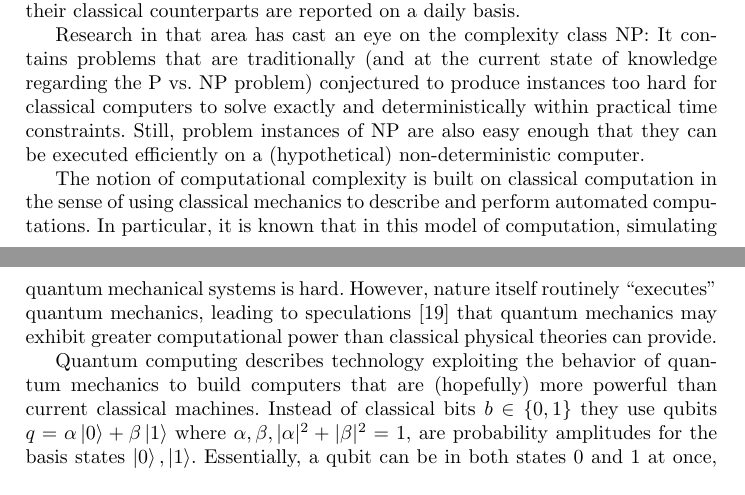
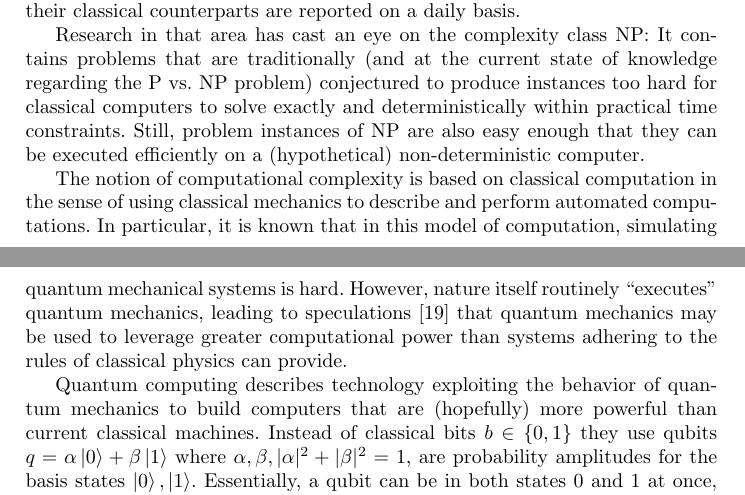
Before and after one commit to thomasgabor/3sat-qa, a LaTeX paper (llncs2e-2/index.tex, which reads llncs2e-2/chapters/introduction.tex): two parts of pages 1 and 2 of 13, joined at a grey line, cut so that both start at the same text. Compiled offline with pdfLaTeX.

Commit message:
small fixes

```diff
--- a/llncs2e-2/chapters/introduction.tex
+++ b/llncs2e-2/chapters/introduction.tex
@@ -8,12 +8,12 @@ Quantum computers are an emerging technology and still subject to frequent new d
 
 Research in that area has cast an eye on the complexity class NP: It contains problems that are traditionally (and at the current state of knowledge regarding the P vs.\ NP problem) conjectured to produce instances too hard for classical computers to solve exactly and deterministically within practical time constraints. Still, problem instances of NP are also easy enough that they can be executed efficiently on a (hypothetical) non-deterministic computer.
 
-The notion of computational complexity is built on classical
+The notion of computational complexity is based on classical
 computation in the sense of using classical mechanics to describe and
 perform automated computations. In particular, it is known that in this
 model of computation, simulating quantum mechanical systems is hard. However, nature itself routinely ``executes'' quantum mechanics, leading to
-speculations~\cite{feynman1981simulating} that quantum mechanics may
- exhibit greater computational power than classical physical theories
+speculations~\cite{feynman1981simulating} that quantum mechanics may be used to leverage
+ greater computational power than systems adhering to the rules of classical physics
 can provide.
 
 %remove paragraph
```
